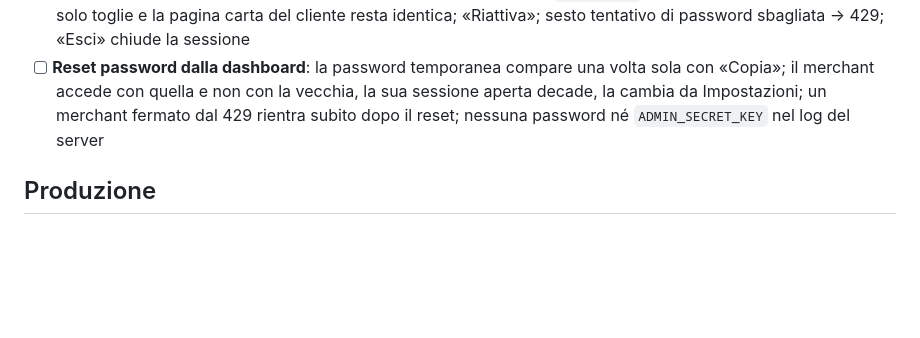
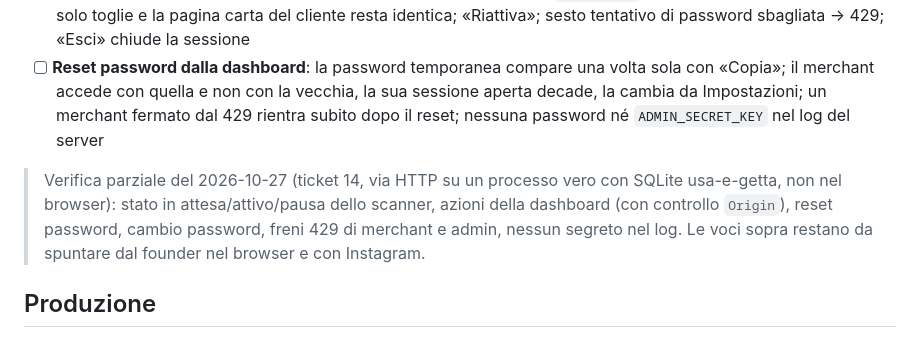
Before and after one commit to TommasoTerrin/Fidelitree, a Markdown page: .agents/checklists/pre-release.md, the part around the change. Rendered like a GitHub page; blank space fills up the shorter version.

```diff
--- a/.agents/checklists/pre-release.md
+++ b/.agents/checklists/pre-release.md
@@ -35,6 +35,8 @@ Prerequisito: SQLite usa-e-getta (`DATABASE_URL=sqlite:///...` solo nel terminal
 - [ ] **Dashboard admin** (`/admin`): login con `ADMIN_SECRET_KEY`; il merchant appena registrato compare «In attesa»; «Avvia» → «Attivo» (lo scanner aggiunge, un cliente nuovo riceve `/c/<token>`); «Metti in pausa» → lo scanner solo toglie e la pagina carta del cliente resta identica; «Riattiva»; sesto tentativo di password sbagliata → 429; «Esci» chiude la sessione
 - [ ] **Reset password dalla dashboard**: la password temporanea compare una volta sola con «Copia»; il merchant accede con quella e non con la vecchia, la sua sessione aperta decade, la cambia da Impostazioni; un merchant fermato dal 429 rientra subito dopo il reset; nessuna password né `ADMIN_SECRET_KEY` nel log del server
 
+> Verifica parziale del 2026-10-27 (ticket 14, via HTTP su un processo vero con SQLite usa-e-getta, non nel browser): stato in attesa/attivo/pausa dello scanner, azioni della dashboard (con controllo `Origin`), reset password, cambio password, freni 429 di merchant e admin, nessun segreto nel log. Le voci sopra restano da spuntare dal founder nel browser e con Instagram.
+
 ## Produzione
 - [ ] Env vars su DigitalOcean allineate (vedi `deploy.md`), **prima** del merge
 - [ ] DB di produzione resettato (i dati di v0.1.0 non si migrano: «Primo deploy di v0.3.0» in `deploy.md`)
```
Also changed, not shown: .agents/planner/current.md (+2 -1 lines).
